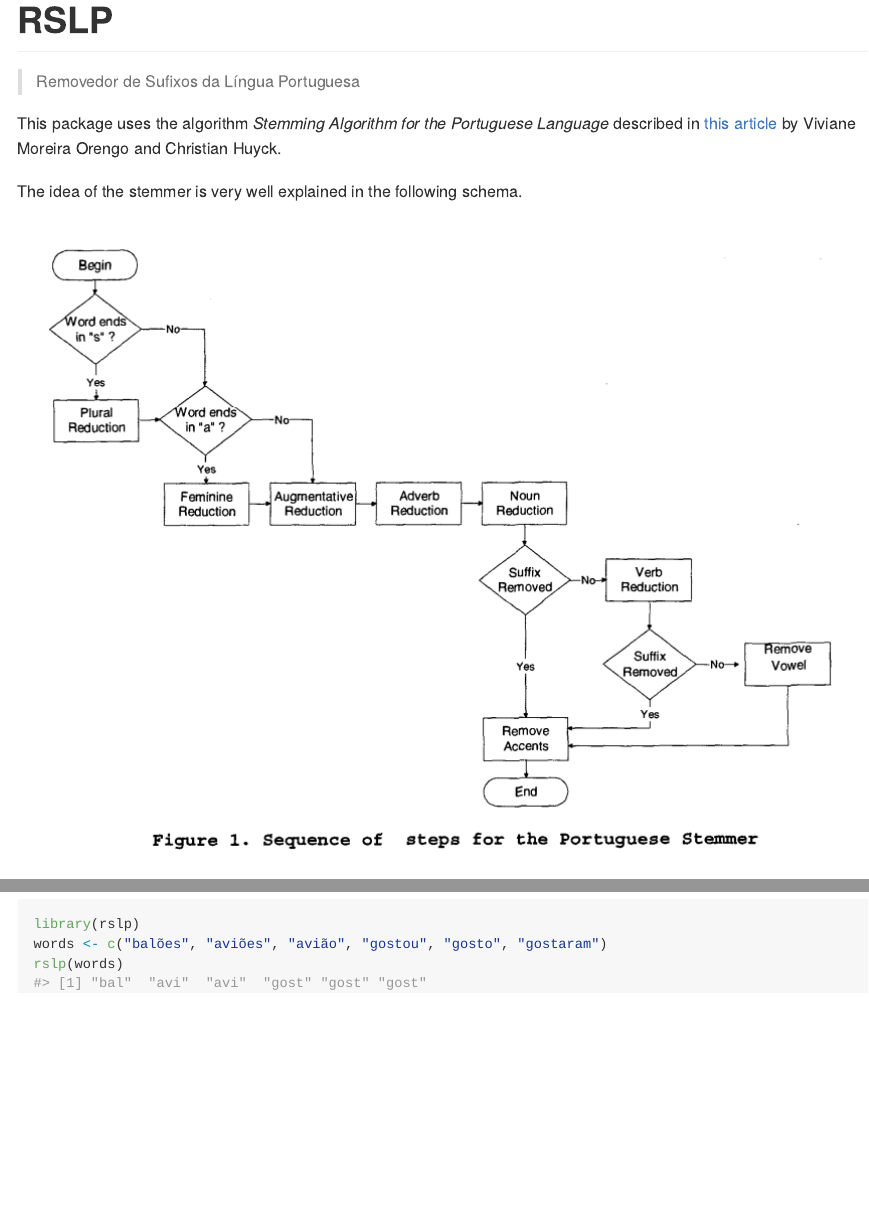
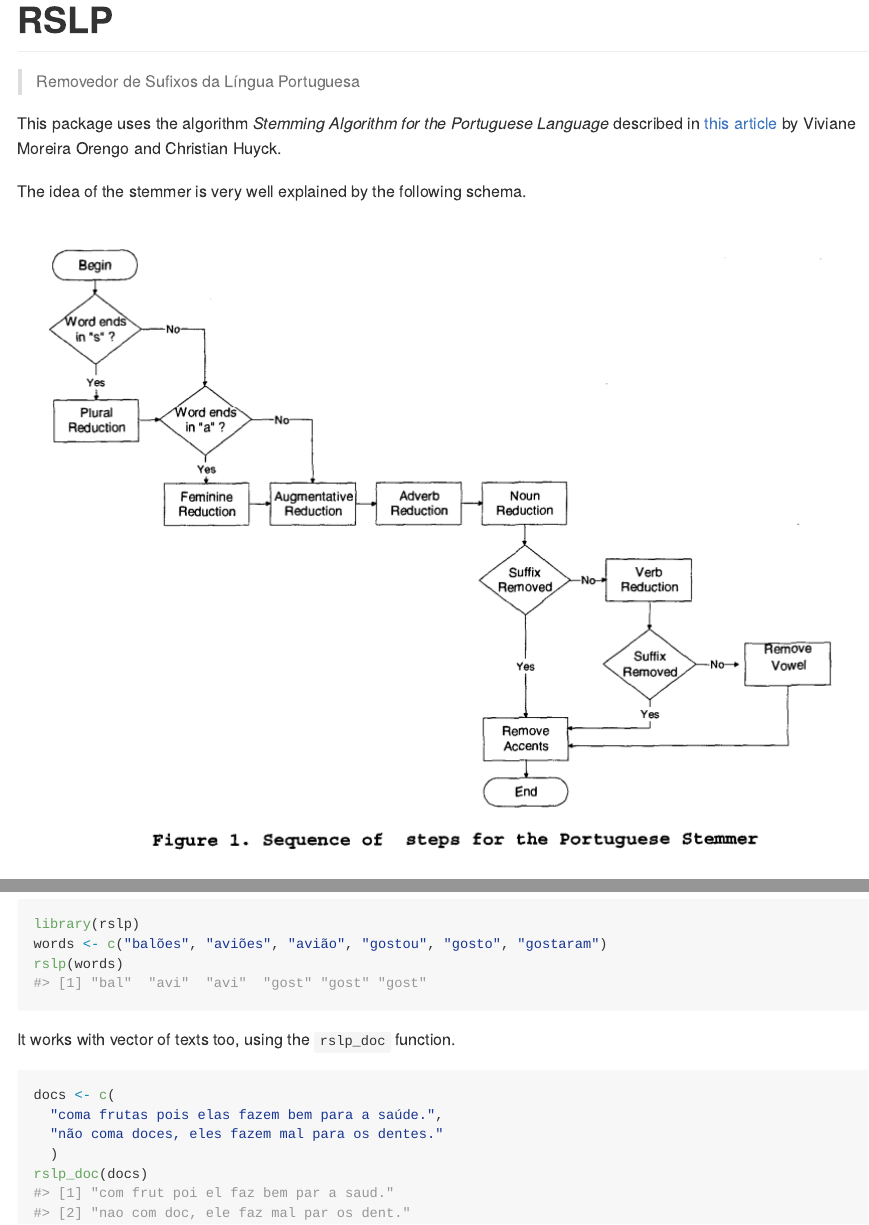
Before and after one commit to dfalbel/rslp, an R Markdown document (README.Rmd): the page in a window 1100 px wide, from its top, and a second part further down, joined at a grey line. The pictures show the output file README.md that the author committed with the source, drawn offline in the style of GitHub; badge pictures from the web are left out.

Commit message:
add a function for stemming documents

````diff
--- a/README.Rmd
+++ b/README.Rmd
@@ -20,7 +20,7 @@ knitr::opts_chunk$set(
 
 This package uses the algorithm *Stemming Algorithm for the Portuguese Language* described in [this article](http://homes.dcc.ufba.br/~dclaro/download/mate04/Artigo%20Erick.pdf) by Viviane Moreira Orengo and Christian Huyck.
 
-The idea of the stemmer is very well explained in the following schema.
+The idea of the stemmer is very well explained by the following schema.
 
 ![Schema](README-schema.PNG)
 
@@ -42,3 +42,13 @@ library(rslp)
 words <- c("balões", "aviões", "avião", "gostou", "gosto", "gostaram")
 rslp(words)
 ```
+
+It works with vector of texts too, using the `rslp_doc` function.
+
+```{r}
+docs <- c(
+  "coma frutas pois elas fazem bem para a saúde.",
+  "não coma doces, eles fazem mal para os dentes."
+  )
+rslp_doc(docs)
+```
````
Also changed, not shown: R/rslp.R (+29 -0 lines), README.md, 2 other files.
